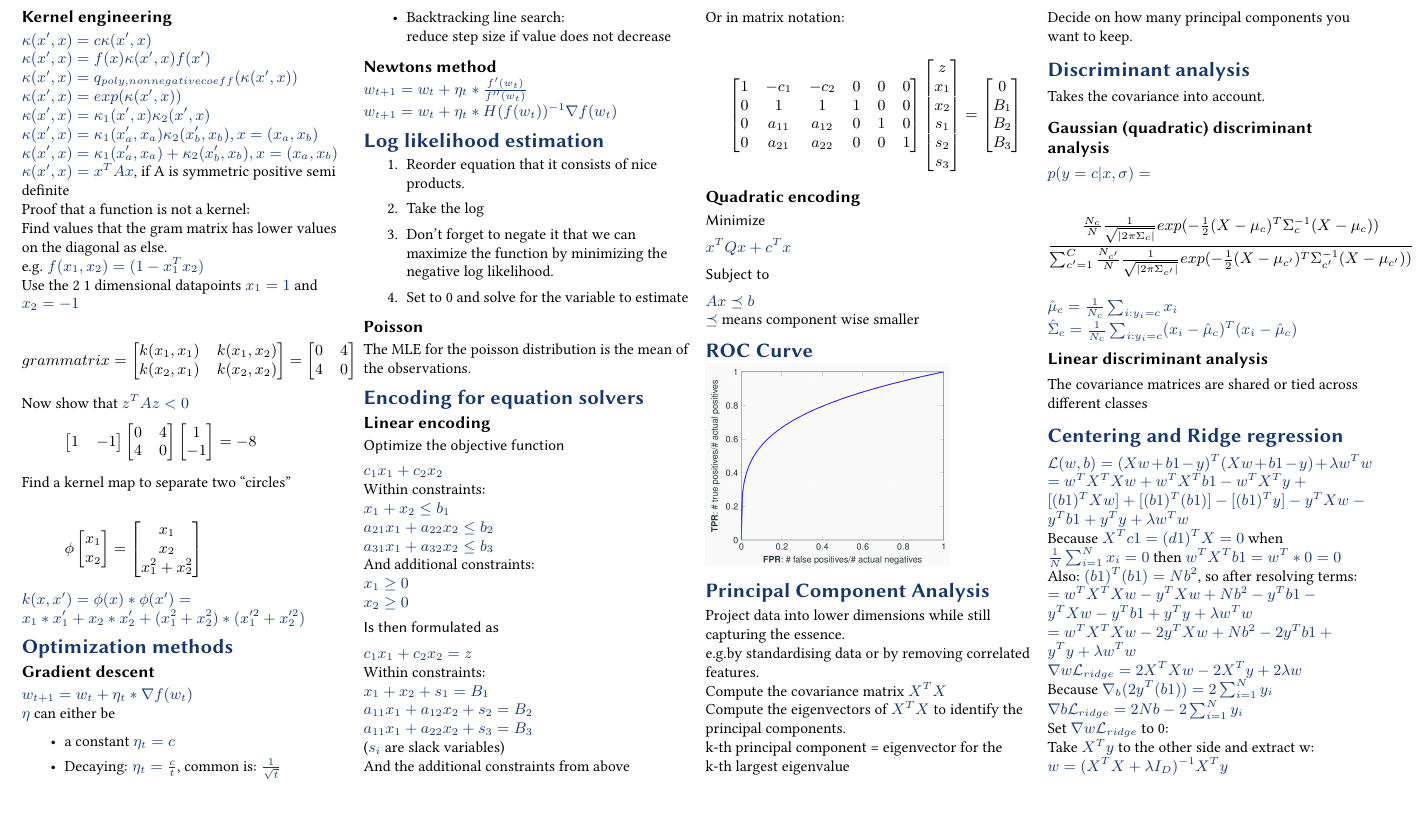
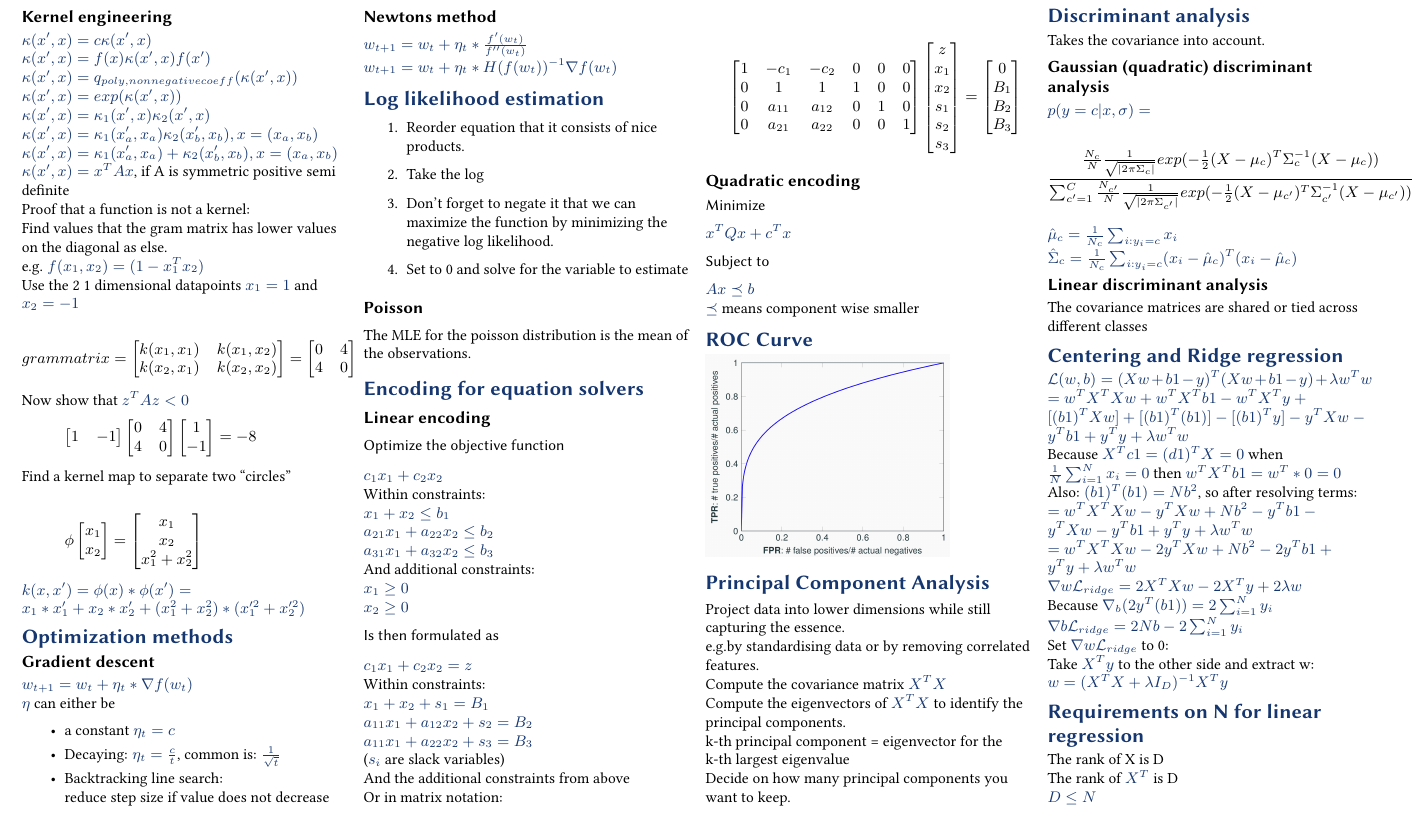
Before and after one commit to BacLuc/fund-data-science-cheat-sheet, a LaTeX document (tex/main.tex, which reads tex/sections/90-task-summaries.tex): part of page 2 of 2, cut so that both start at the same text. Compiled offline with pdfLaTeX.

Commit message:
add "Requirements on N for linear regression" to 90-task-summaries.tex

```diff
--- a/tex/sections/90-task-summaries.tex
+++ b/tex/sections/90-task-summaries.tex
@@ -11,3 +11,5 @@ $\nabla_{b}(2y^{T}(b1))=2\sum_{i=1}^{N}y_{i}$\\ $\nabla{b}\mathcal{L}_{ridge}=2N
 b-2\sum_{i=1}^{N}y_{i}$\\ Set $\nabla{w}\mathcal{L}_{ridge}$ to 0:\\ Take
 $X^{T}y$ to the other side and extract w:\\
 $w=(X^{T}X+\lambda I_{D})^{-1}X^{T}y$\\
+\section{Requirements on N for linear regression}
+The rank of X is D\\ The rank of $X^{T}$ is D\\ $D \leq N$\\
```
